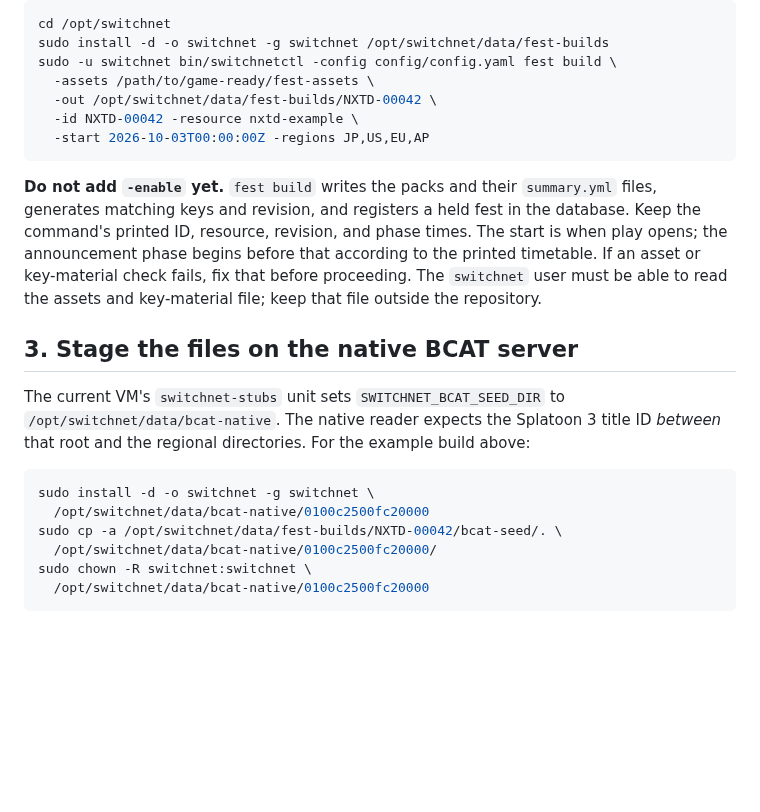
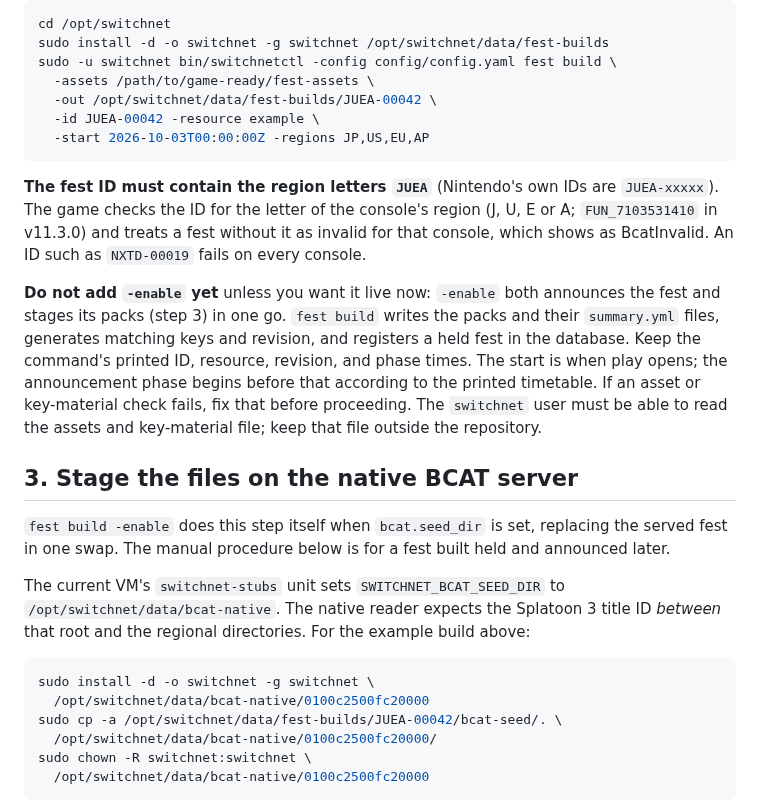
Before and after one commit to GRID0-net/grid0plus, a Markdown page: docs/SPLATFEST_ACTIVATION.md, the part around the change. Rendered like a GitHub page; blank space fills up the shorter version.

Commit message:
docs: Require a JUEA fest id and note that -enable stages the packs

````diff
--- a/docs/SPLATFEST_ACTIVATION.md
+++ b/docs/SPLATFEST_ACTIVATION.md
@@ -42,12 +42,19 @@ cd /opt/switchnet
 sudo install -d -o switchnet -g switchnet /opt/switchnet/data/fest-builds
 sudo -u switchnet bin/switchnetctl -config config/config.yaml fest build \
   -assets /path/to/game-ready/fest-assets \
-  -out /opt/switchnet/data/fest-builds/NXTD-00042 \
-  -id NXTD-00042 -resource nxtd-example \
+  -out /opt/switchnet/data/fest-builds/JUEA-00042 \
+  -id JUEA-00042 -resource example \
   -start 2026-10-03T00:00:00Z -regions JP,US,EU,AP
 ```
 
-**Do not add `-enable` yet.** `fest build` writes the packs and their
+**The fest ID must contain the region letters `JUEA`** (Nintendo's own IDs
+are `JUEA-xxxxx`). The game checks the ID for the letter of the console's
+region (J, U, E or A; `FUN_7103531410` in v11.3.0) and treats a fest without
+it as invalid for that console, which shows as BcatInvalid. An ID such as
+`NXTD-00019` fails on every console.
+
+**Do not add `-enable` yet** unless you want it live now: `-enable` both
+announces the fest and stages its packs (step 3) in one go. `fest build` writes the packs and their
 `summary.yml` files, generates matching keys and revision, and registers a
 held fest in the database. Keep the command's printed ID, resource, revision,
 and phase times. The start is when play opens; the announcement phase begins
@@ -57,6 +64,10 @@ read the assets and key-material file; keep that file outside the repository.
 
 ## 3. Stage the files on the native BCAT server
 
+`fest build -enable` does this step itself when `bcat.seed_dir` is set,
+replacing the served fest in one swap. The manual procedure below is for a
+fest built held and announced later.
+
 The current VM's `switchnet-stubs` unit sets `SWITCHNET_BCAT_SEED_DIR` to
 `/opt/switchnet/data/bcat-native`. The native reader expects the Splatoon 3
 title ID *between* that root and the regional directories. For the example
@@ -65,7 +76,7 @@ build above:
 ```sh
 sudo install -d -o switchnet -g switchnet \
   /opt/switchnet/data/bcat-native/0100c2500fc20000
-sudo cp -a /opt/switchnet/data/fest-builds/NXTD-00042/bcat-seed/. \
+sudo cp -a /opt/switchnet/data/fest-builds/JUEA-00042/bcat-seed/. \
   /opt/switchnet/data/bcat-native/0100c2500fc20000/
 sudo chown -R switchnet:switchnet \
   /opt/switchnet/data/bcat-native/0100c2500fc20000
````
